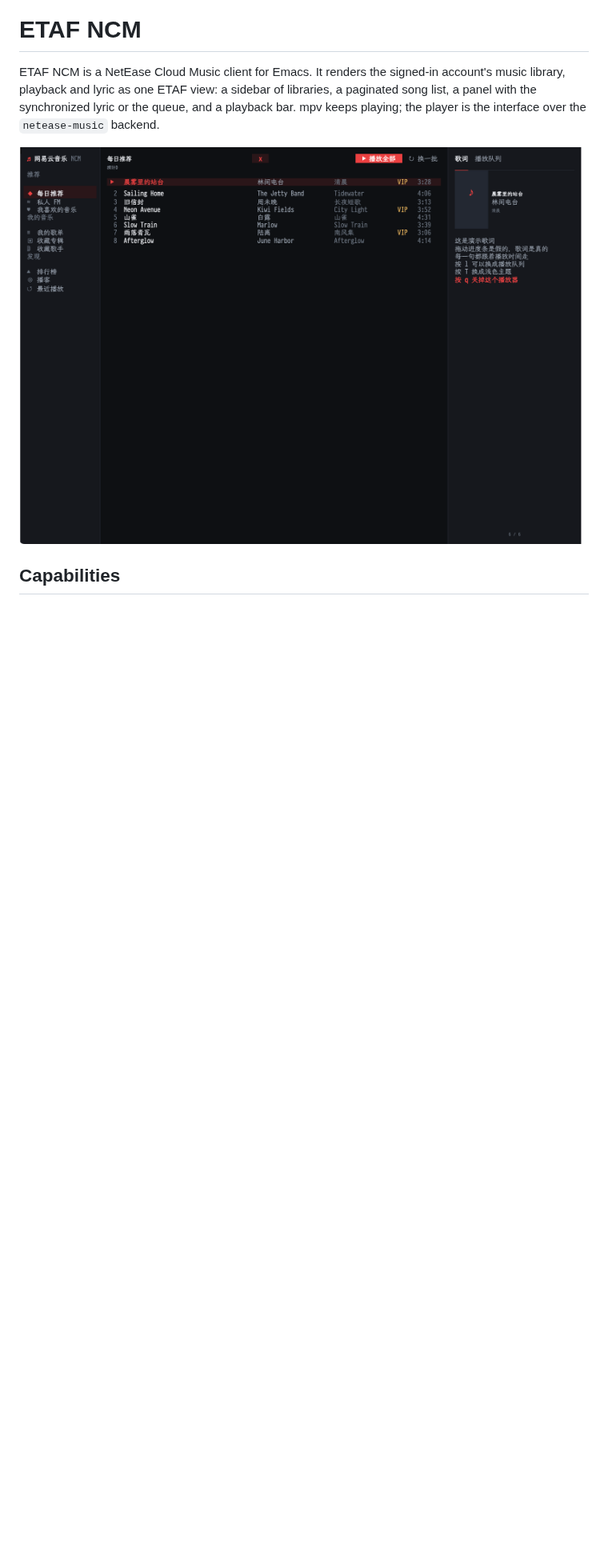
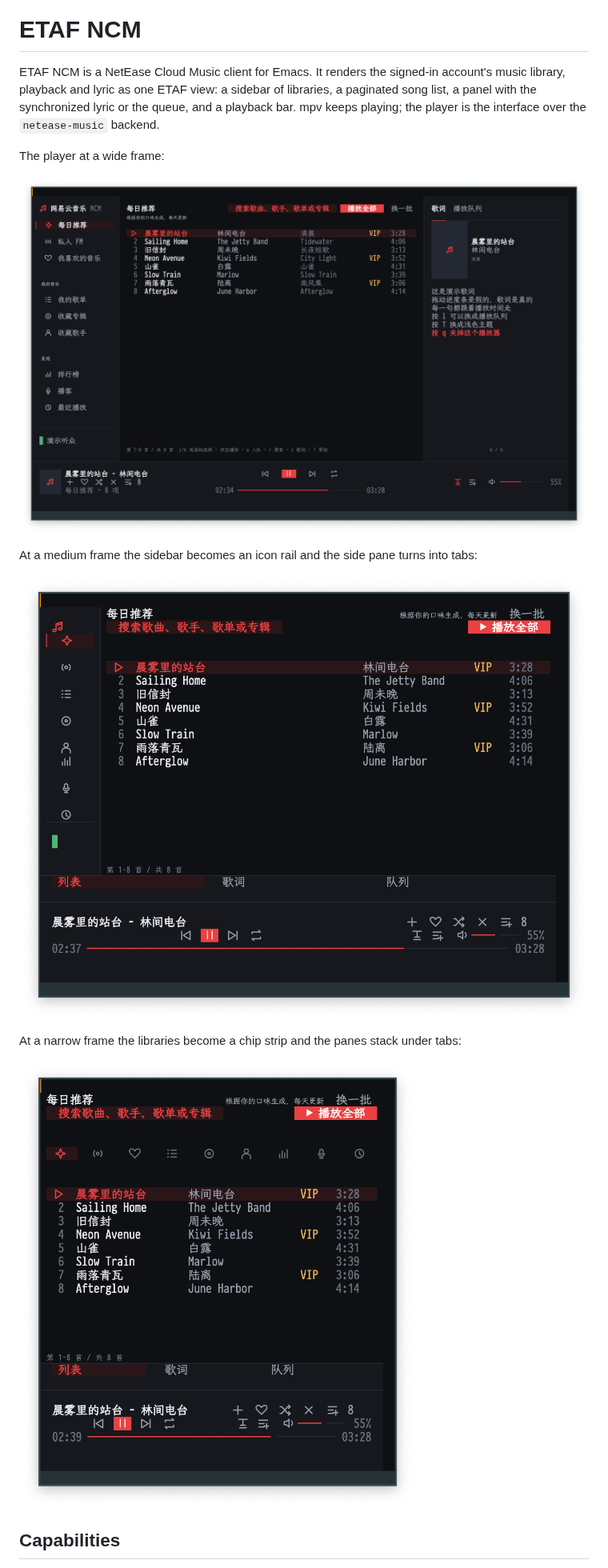
Before and after one commit to emacs-taf/etaf-ncm, a Markdown page: README.md, the part around the change. Shown at 80% size. Drawn GitHub-style; pictures changed too: examples/etaf-ncm-medium.png (added), examples/etaf-ncm-narrow.png (added), examples/etaf-ncm-wide.png (added); blank space fills up the shorter version.

Commit message:
docs(ncm): show the player at three frame sizes
Replace the single screenshot with wide, medium and narrow captures of
the scripted demo, so the README shows the responsive layouts.

Validation: captures from a 150x40, 90x30 and 60x30 frame whose canvas
matches the window body; README links point at the new files.

```diff
--- a/README.md
+++ b/README.md
@@ -6,7 +6,19 @@ libraries, a paginated song list, a panel with the synchronized lyric or the
 queue, and a playback bar. mpv keeps playing; the player is the interface over
 the `netease-music` backend.
 
-![The player mounted in a dark palette](examples/etaf-ncm.png)
+The player at a wide frame:
+
+![The player at a wide frame](examples/etaf-ncm-wide.png)
+
+At a medium frame the sidebar becomes an icon rail and the side pane turns
+into tabs:
+
+![The player at a medium frame](examples/etaf-ncm-medium.png)
+
+At a narrow frame the libraries become a chip strip and the panes stack under
+tabs:
+
+![The player at a narrow frame](examples/etaf-ncm-narrow.png)
 
 ## Capabilities
 
```
